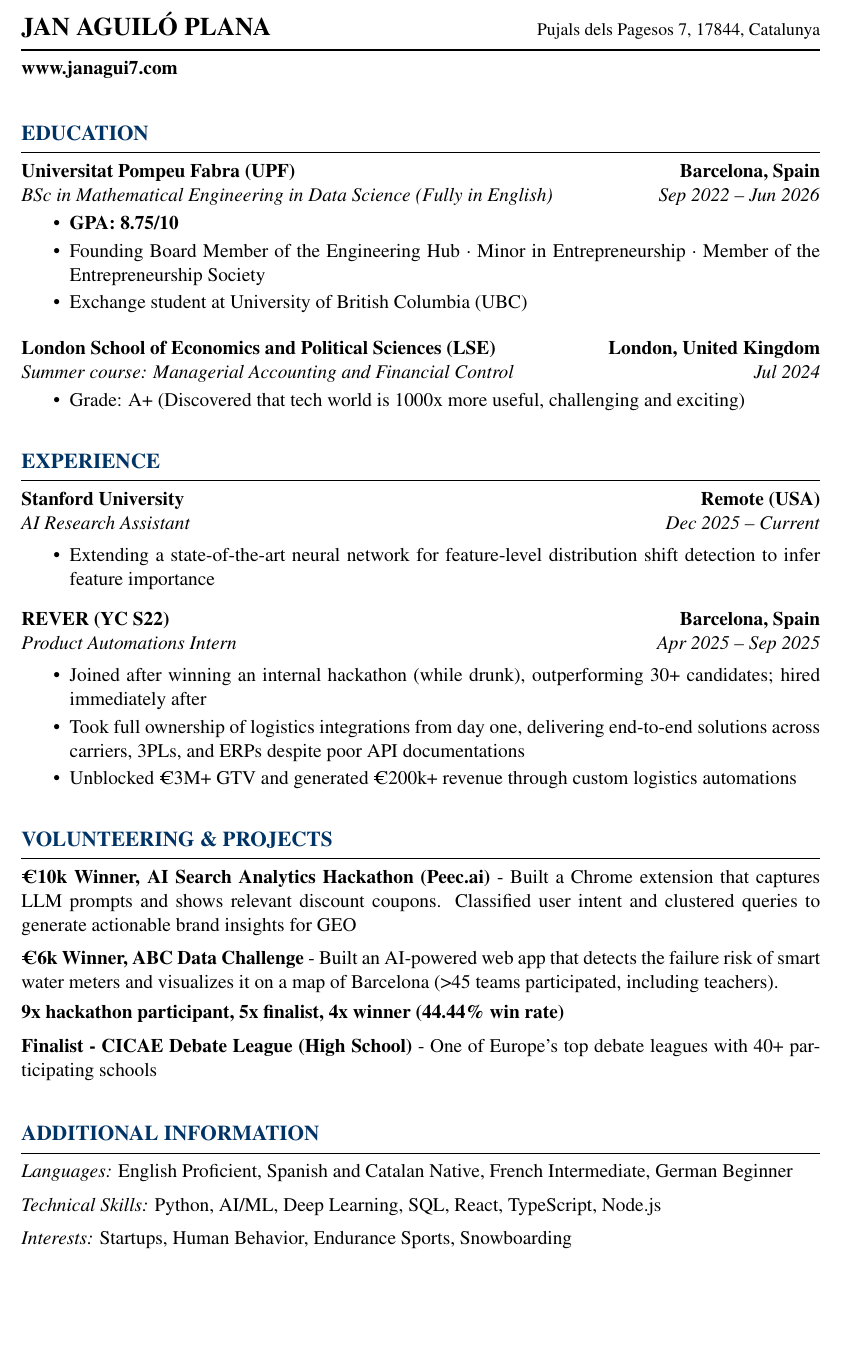
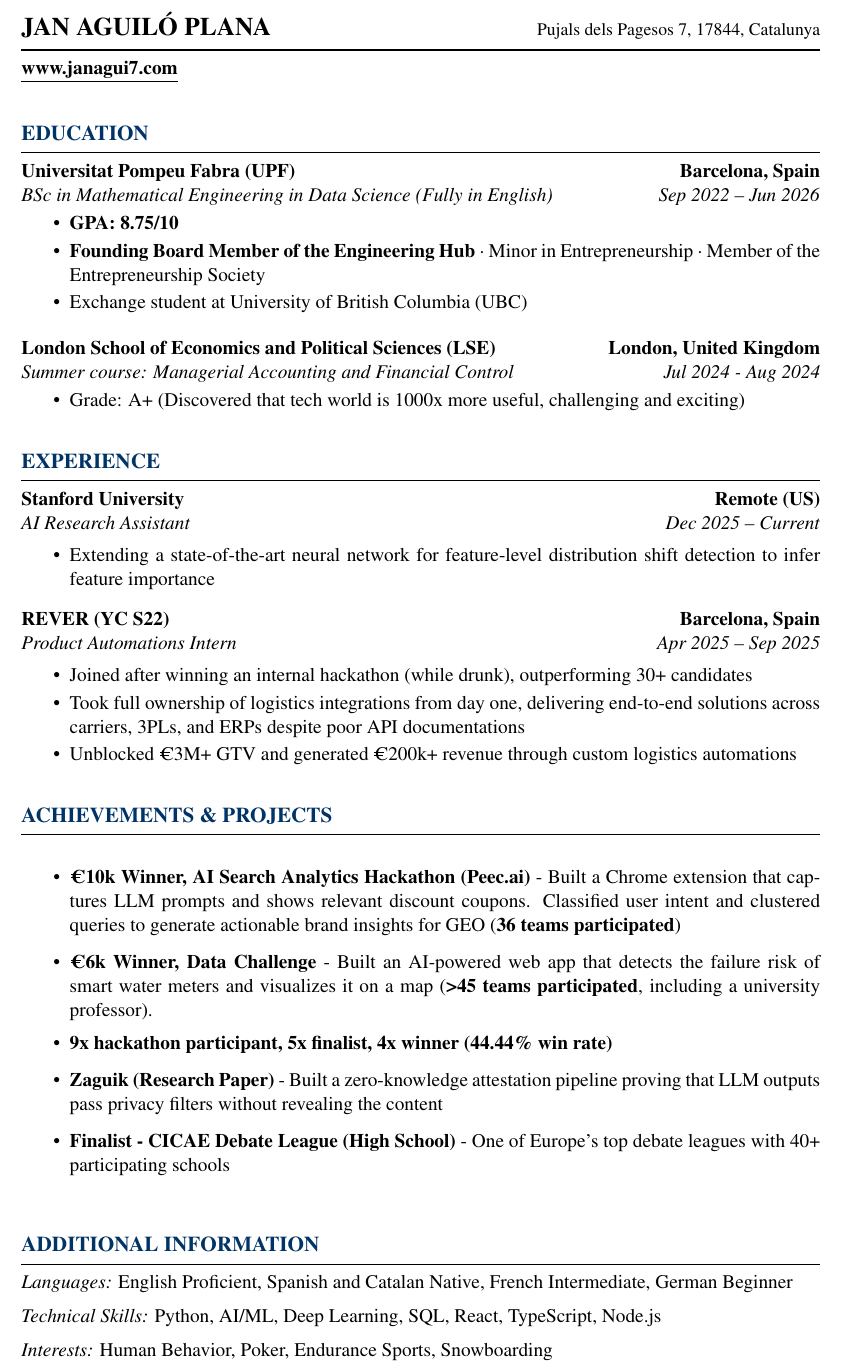
Before and after one commit to JanAguilo/cv, a LaTeX CV (cv.tex): part of the page, cut so that both start at the same text, the shorter picture padded with empty space. Compiled offline with pdfLaTeX.

Commit message:
Added zaguik + minor changes
also modified structure of achievements & projects to be a list of items

```diff
--- a/cv.tex
+++ b/cv.tex
@@ -62,7 +62,7 @@
 % Email, phone, and links directly below the line
 \noindent
 \begin{tabularx}{\textwidth}{@{}l X r@{}}
-     {\rmfamily \href{www.janagui7.com}{\textbf{www.janagui7.com}} }\\
+     {\rmfamily \href{www.janagui7.com}{\textbf{\underline{www.janagui7.com}}} }\\
 \end{tabularx}
 \vspace{0em} % Reduce space before next section
 
@@ -73,7 +73,7 @@
 \vspace{-1em} % Reduce space before first bullet point
 \begin{cvitemize}
     \item \textbf{GPA: 8.75/10}
-    \item Founding Board Member of the Engineering Hub · Minor in Entrepreneurship · Member of the Entrepreneurship Society
+    \item \textbf{Founding Board Member of the Engineering Hub} · Minor in Entrepreneurship · Member of the Entrepreneurship Society
     \item Exchange student at University of British Columbia (UBC)
 \end{cvitemize}
 \vspace{0.3em} % Reduce space before next section
@@ -89,7 +89,7 @@
 
 
 \noindent \textbf{London School of Economics and Political Sciences (LSE)} \hfill \textbf{London, United Kingdom} \\
-\textit{Summer course: Managerial Accounting and Financial Control} \hfill \textit{Jul 2024} \\
+\textit{Summer course: Managerial Accounting and Financial Control} \hfill \textit{Jul 2024 - Aug 2024} \\
 \vspace{-1em} % Reduce space before first bullet point
 \begin{cvitemize}
     \item Grade: A+ (Discovered that tech world is 1000x more useful, challenging and exciting)
@@ -107,7 +107,7 @@
 
 % Experience Section
 \cvsection{EXPERIENCE}
-\noindent \textbf{Stanford University} \hfill \textbf{Remote (USA)} \\
+\noindent \textbf{Stanford University} \hfill \textbf{Remote (US)} \\
 \textit{AI Research Assistant} \hfill \textit{Dec 2025 -- Current} \\
 \vspace{-0.8em} % Reduce space before first bullet point
 \begin{cvitemize}
@@ -126,7 +126,7 @@
 \textit{Product Automations Intern} \hfill \textit{Apr 2025 -- Sep 2025} \\
 \vspace{-0.8em} % Reduce space before first bullet point
 \begin{cvitemize}
-    \item Joined after winning an internal hackathon (while drunk), outperforming 30+ candidates; hired immediately after
+    \item Joined after winning an internal hackathon (while drunk), outperforming 30+ candidates
     \item Took full ownership of logistics integrations from day one, delivering end-to-end solutions across carriers, 3PLs, and ERPs despite poor API documentations
     \item Unblocked €3M+ GTV and generated €200k+ revenue through custom logistics automations
 \end{cvitemize}
@@ -139,20 +139,27 @@
 
 
 % Volunteering section
-\cvsection{VOLUNTEERING \& PROJECTS}
-\textbf{€10k Winner, AI Search Analytics Hackathon (Peec.ai)} - Built a Chrome extension that captures LLM prompts and shows relevant discount coupons. Classified user intent and clustered queries to generate actionable brand insights for GEO
+\cvsection{ACHIEVEMENTS \& PROJECTS}
+
+\begin{cvitemize}
+
+\item \textbf{€10k Winner, AI Search Analytics Hackathon (Peec.ai)} - Built a Chrome extension that captures LLM prompts and shows relevant discount coupons. Classified user intent and clustered queries to generate actionable brand insights for GEO (\textbf{36 teams participated})
 \vspace{0.5em} % Reduce space before next section
 
-\noindent \textbf{€6k Winner, ABC Data Challenge} - Built an AI-powered web app that detects the failure risk of smart water meters and visualizes it on a map of Barcelona (>45 teams participated, including teachers).
+\item \noindent \textbf{€6k Winner, Data Challenge} - Built an AI-powered web app that detects the failure risk of smart water meters and visualizes it on a map (\textbf{>45 teams participated}, including a university professor).
 \vspace{0.3em} % Reduce space before next section
 
 %\noindent \textbf{Data4Good Runner-Up Award} - Visualized Holocaust victims journeys and built storytelling chatbot
 %\vspace{0.5em} % Reduce space before next section
 
-\noindent \textbf{9x hackathon participant, 5x finalist, 4x winner (44.44\% win rate)}
+\item \noindent \textbf{9x hackathon participant, 5x finalist, 4x winner (44.44\% win rate)}
 \vspace{0.5em} % Reduce space before next section
 
-\noindent \textbf{Finalist - CICAE Debate League (High School)} - One of Europe's top debate leagues with 40+ participating schools
+
+\item \noindent \textbf{Zaguik (Research Paper)} - Built a zero-knowledge attestation pipeline proving that LLM outputs pass privacy filters without revealing the content
+\vspace{0.5em} % Reduce space before next section
+
+\item \noindent \textbf{Finalist - CICAE Debate League (High School)} - One of Europe's top debate leagues with 40+ participating schools
 \vspace{0.5em} % Reduce space before next section
 
 %\noindent \textbf{Debate League CICAE} \hfill \textbf{\textit{Madrid, Spain}} \\
@@ -164,6 +171,7 @@
 
 %\noindent \textbf{MMUN Congress (Montessori Model of United Nations)} \hfill \textbf{\textit{Rome, Italy}} \\
 %\textit{Participant} \hfill \textit{May 2019} \\
+\end{cvitemize}
 
 \vspace{0.7em} % Reduce space before next section
 
@@ -174,6 +182,6 @@
 
 \noindent \textit{Technical Skills:} Python, AI/ML, Deep Learning, SQL, React, TypeScript, Node.js\vspace{0.5em} % Reduce space before next section
 
-\noindent \textit{Interests:} Startups, Human Behavior, Endurance Sports, Snowboarding
+\noindent \textit{Interests:} Human Behavior, Poker, Endurance Sports, Snowboarding
 
 \end{document}
```
Also changed, not shown: cv.pdf, 4 other files.
